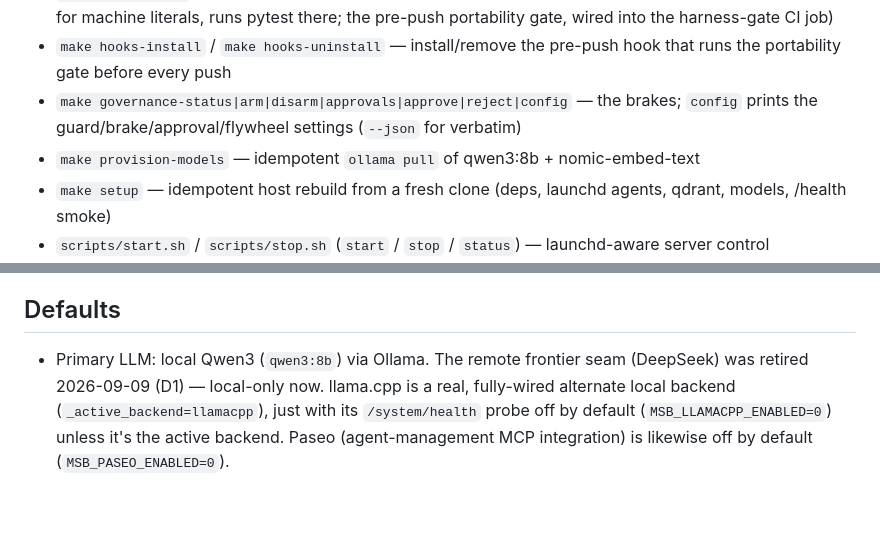
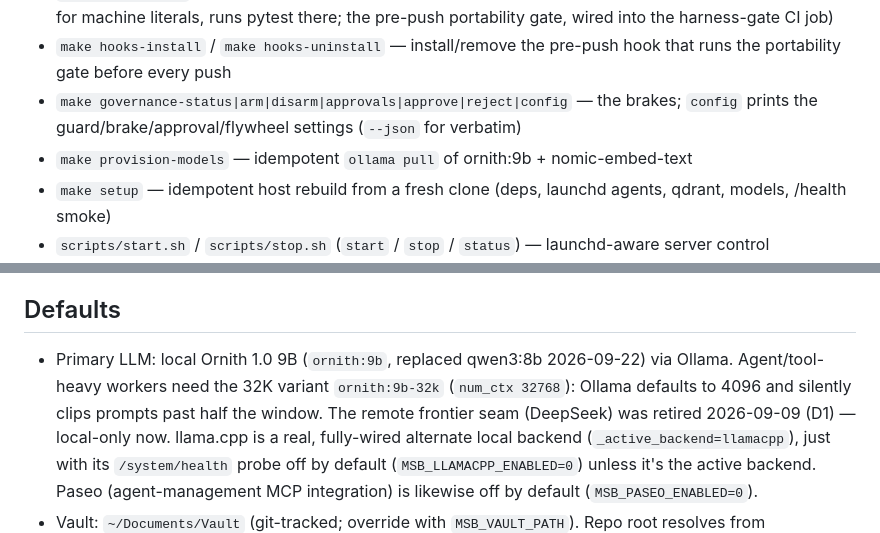
Before and after one commit to lordwilsonDev/msb-v3, a Markdown page: CLAUDE.md, 2 parts joined by grey strips. Rendered like a GitHub page; blank space fills up the shorter version.

Commit message:
docs(claude): model defaults now ornith:9b; note the 32K variant and clipping
Co-Authored-By: Claude Opus 5.5 <noreply@anthropic.com>

```diff
--- a/CLAUDE.md
+++ b/CLAUDE.md
@@ -26,7 +26,7 @@ FastAPI + SQLite + Ollama + Prometheus. No `.venv`; Python is at `/opt/homebrew/
   hook that runs the portability gate before every push
 - `make governance-status|arm|disarm|approvals|approve|reject|config` — the brakes;
   `config` prints the guard/brake/approval/flywheel settings (`--json` for verbatim)
-- `make provision-models` — idempotent `ollama pull` of qwen3:8b + nomic-embed-text
+- `make provision-models` — idempotent `ollama pull` of ornith:9b + nomic-embed-text
 - `make setup` — idempotent host rebuild from a fresh clone (deps, launchd agents, qdrant, models, /health smoke)
 - `scripts/start.sh` / `scripts/stop.sh` (`start` / `stop` / `status`) — launchd-aware server control
 - `scripts/start-qdrant.sh` (`start` / `stop` / `status`) — Qdrant control
@@ -125,7 +125,9 @@ release tag: `CLAUDE.archive.md` → "Tag ruleset".
 
 ## Defaults
 
-- Primary LLM: local Qwen3 (`qwen3:8b`) via Ollama. The remote frontier seam
+- Primary LLM: local Ornith 1.0 9B (`ornith:9b`, replaced qwen3:8b 2026-09-22) via Ollama.
+  Agent/tool-heavy workers need the 32K variant `ornith:9b-32k` (`num_ctx 32768`):
+  Ollama defaults to 4096 and silently clips prompts past half the window. The remote frontier seam
   (DeepSeek) was retired 2026-09-09 (D1) — local-only now. llama.cpp is a real,
   fully-wired alternate local backend (`_active_backend=llamacpp`), just with
   its `/system/health` probe off by default (`MSB_LLAMACPP_ENABLED=0`) unless
```
